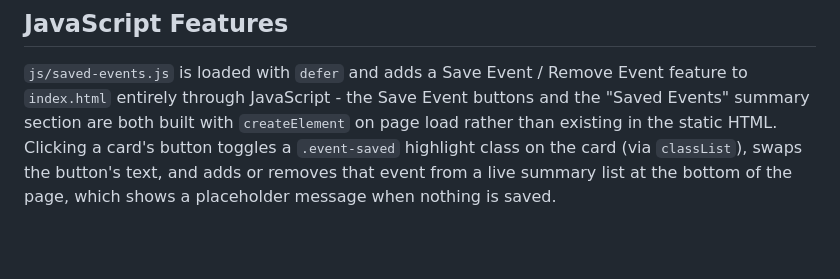
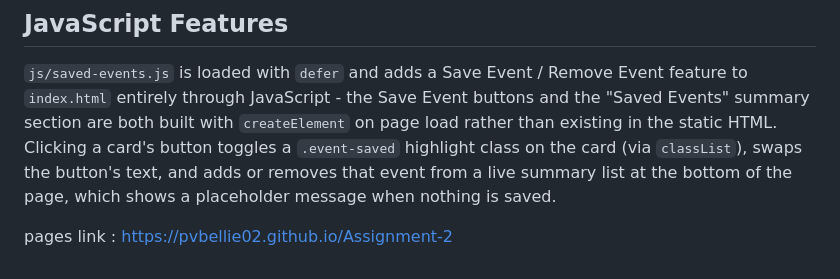
Before and after one commit to pvbellie02/Assignment-2, a Markdown page: README.md, the part around the change. Drawn GitHub-style; blank space fills up the shorter version.

Commit message:
Add link to project pages in README

```diff
--- a/README.md
+++ b/README.md
@@ -94,3 +94,5 @@ HTML. Clicking a card's button toggles a `.event-saved` highlight class
 on the card (via `classList`), swaps the button's text, and adds or
 removes that event from a live summary list at the bottom of the page,
 which shows a placeholder message when nothing is saved.
+
+pages link :  https://pvbellie02.github.io/Assignment-2
```
